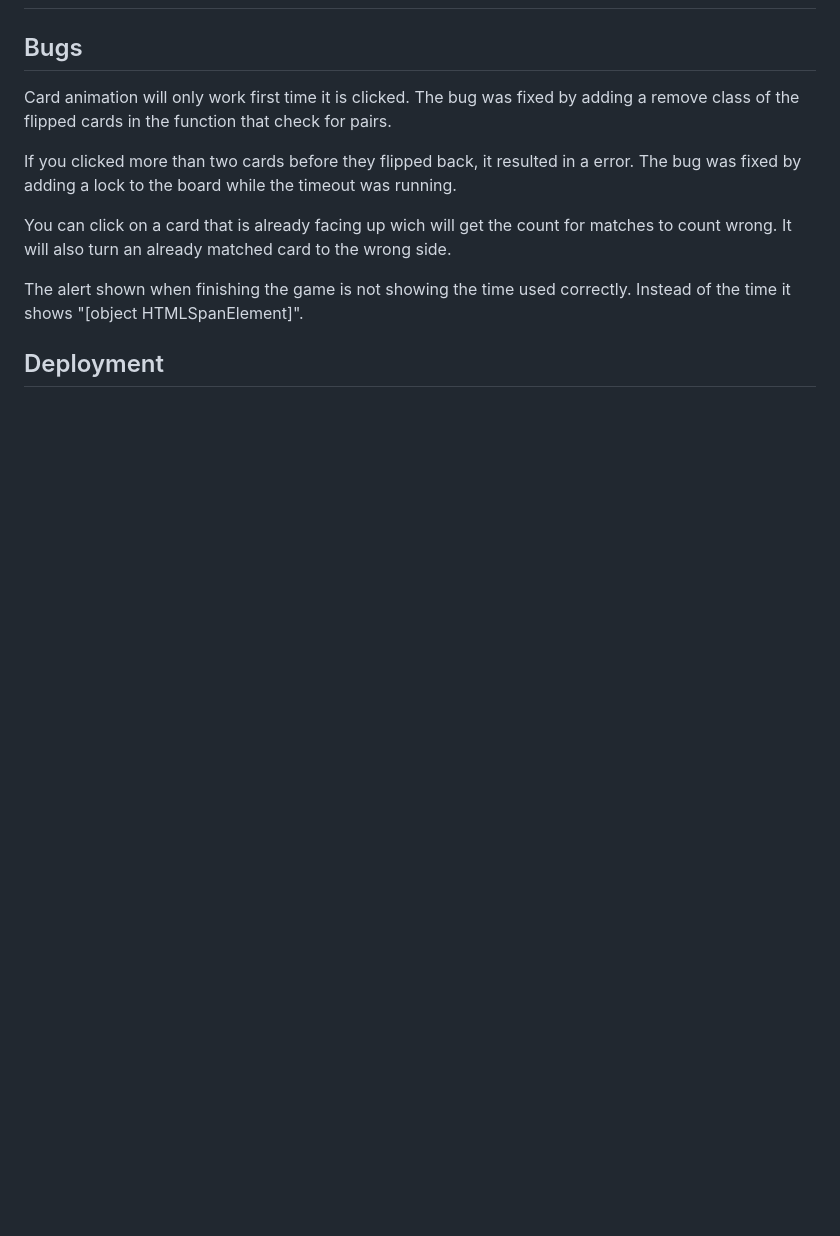
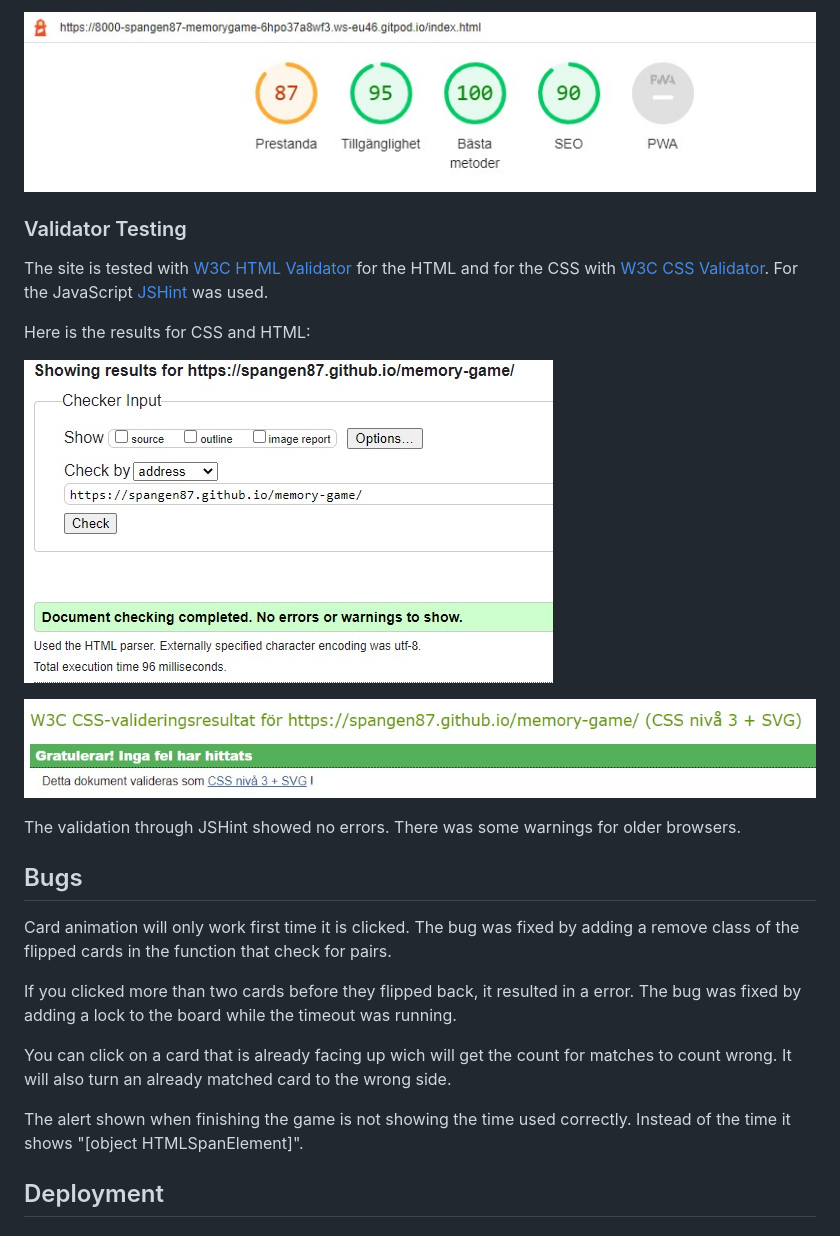
Before and after one commit to spangen87/memory-game, a Markdown page: README.md, the part around the change printed below. Drawn GitHub-style; pictures changed too: assets/readme-images/css-check.jpg (added), assets/readme-images/html-check.jpg (added), assets/readme-images/lighthouse-computer.jpg (added); blank space fills up the shorter version.

Commit message:
Add to testing section in readme

```diff
--- a/README.md
+++ b/README.md
@@ -28,3 +57,16 @@ The wireframes was made before the project started to guide the design. Some cha
+![Lighthouse Computer](assets/readme-images/lighthouse-computer.jpg)
+
+### Validator Testing
+The site is tested with [W3C HTML Validator](https://validator.w3.org/) for the HTML and for the CSS with [W3C CSS Validator](https://jigsaw.w3.org/css-validator/).
+For the JavaScript [JSHint](https://jshint.com/) was used.
+
+Here is the results for CSS and HTML:
+
+![W3C HTML Result](assets/readme-images/html-check.jpg)
+
+![W3C HTML Result](assets/readme-images/css-check.jpg)
+
+The validation through JSHint showed no errors. There was some warnings for older browsers.
 
 ## Bugs
 Card animation will only work first time it is clicked. The bug was fixed by adding a remove class of the flipped cards in the function that check for pairs.
```
Also changed, not shown: other parts of README.md (+29 -0 lines), assets/readme-images/google-mobile-friendly.jpg (added), assets/readme-images/lighthouse-mobile.jpg (added).
